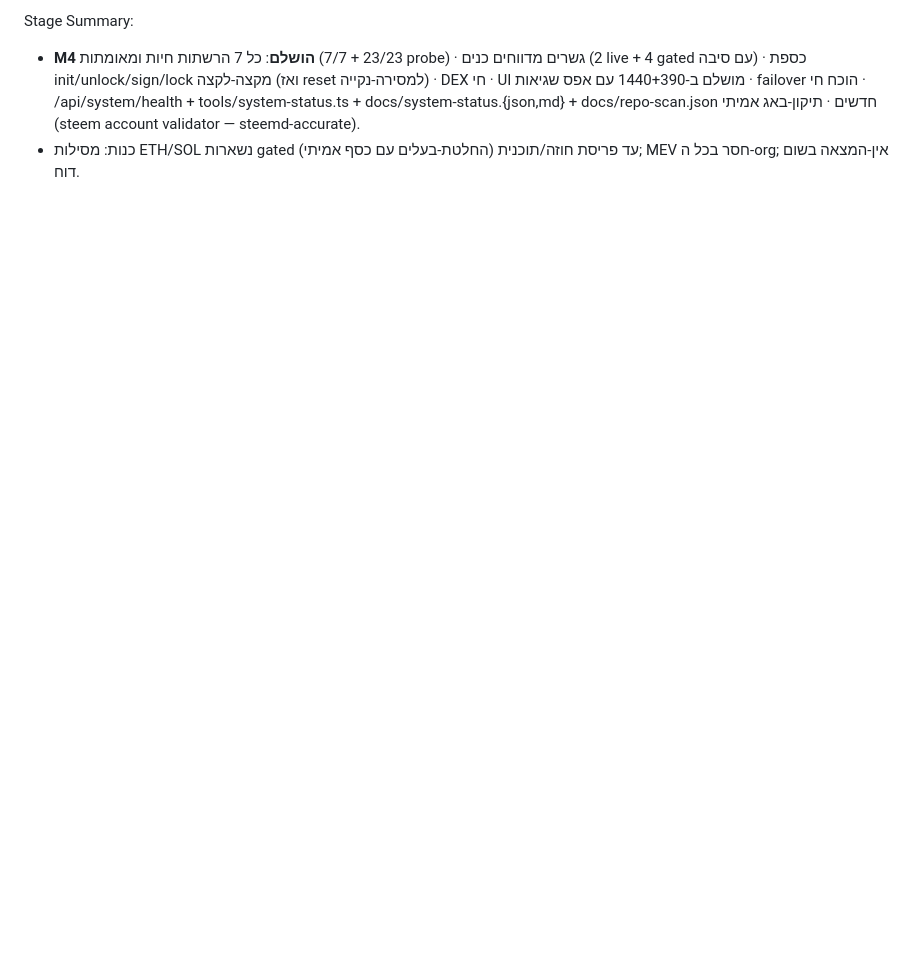
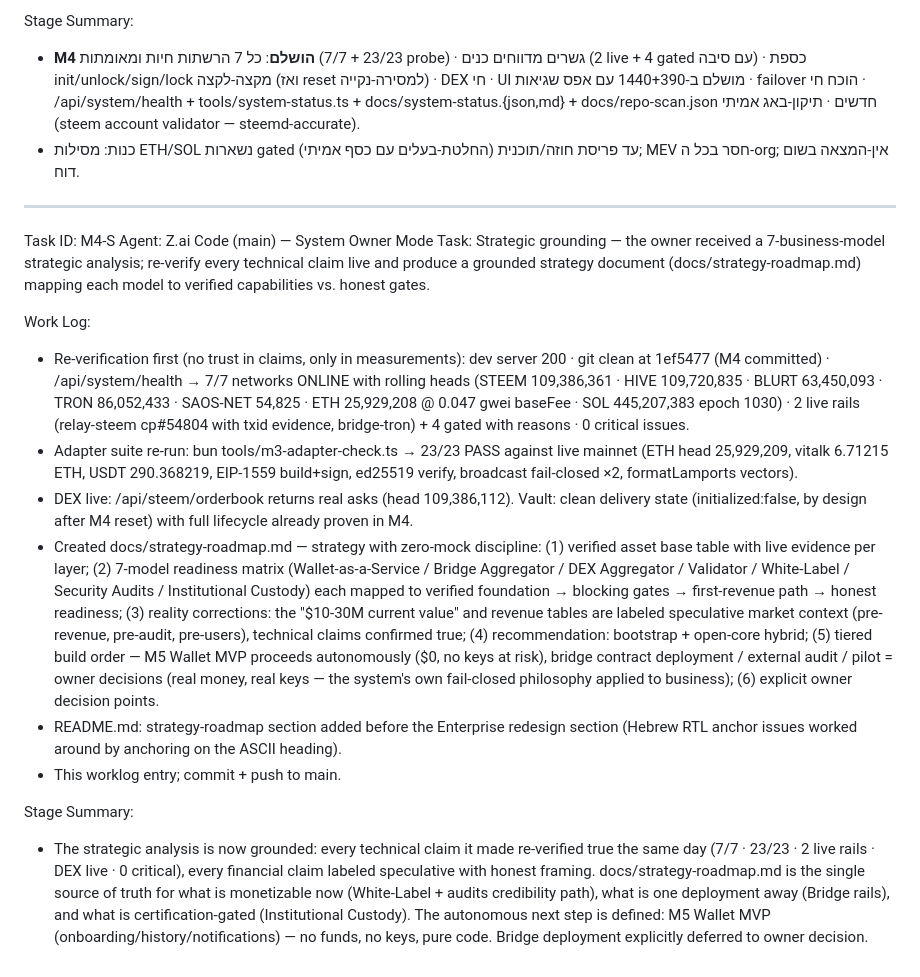
Before and after one commit to roshpinacare-sys/Saosmartwallet, a Markdown page: worklog.md, the part around the change. Rendered like a GitHub page; blank space fills up the shorter version.

```diff
--- a/worklog.md
+++ b/worklog.md
@@ -367,3 +367,19 @@ Work Log:
 Stage Summary:
 - **M4 הושלם**: כל 7 הרשתות חיות ומאומתות (23/23 + 7/7 probe) · גשרים מדווחים כנים (2 live + 4 gated עם סיבה) · כספת init/unlock/sign/lock מקצה-לקצה (ואז reset למסירה-נקייה) · DEX חי · UI מושלם ב-1440+390 עם אפס שגיאות · failover הוכח חי · /api/system/health + tools/system-status.ts + docs/system-status.{json,md} + docs/repo-scan.json חדשים · תיקון-באג אמיתי (steem account validator — steemd-accurate).
 - כנות: מסילות ETH/SOL נשארות gated עד פריסת חוזה/תוכנית (החלטת-בעלים עם כסף אמיתי); MEV חסר בכל ה-org; אין-המצאה בשום דוח.
+
+---
+Task ID: M4-S
+Agent: Z.ai Code (main) — System Owner Mode
+Task: Strategic grounding — the owner received a 7-business-model strategic analysis; re-verify every technical claim live and produce a grounded strategy document (docs/strategy-roadmap.md) mapping each model to verified capabilities vs. honest gates.
+
+Work Log:
+- Re-verification first (no trust in claims, only in measurements): dev server 200 · git clean at 1ef5477 (M4 committed) · /api/system/health → 7/7 networks ONLINE with rolling heads (STEEM 109,386,361 · HIVE 109,720,835 · BLURT 63,450,093 · TRON 86,052,433 · SAOS-NET 54,825 · ETH 25,929,208 @ 0.047 gwei baseFee · SOL 445,207,383 epoch 1030) · 2 live rails (relay-steem cp#54804 with txid evidence, bridge-tron) + 4 gated with reasons · 0 critical issues.
+- Adapter suite re-run: bun tools/m3-adapter-check.ts → 23/23 PASS against live mainnet (ETH head 25,929,209, vitalk 6.71215 ETH, USDT 290.368219, EIP-1559 build+sign, ed25519 verify, broadcast fail-closed ×2, formatLamports vectors).
+- DEX live: /api/steem/orderbook returns real asks (head 109,386,112). Vault: clean delivery state (initialized:false, by design after M4 reset) with full lifecycle already proven in M4.
+- Created docs/strategy-roadmap.md — strategy with zero-mock discipline: (1) verified asset base table with live evidence per layer; (2) 7-model readiness matrix (Wallet-as-a-Service / Bridge Aggregator / DEX Aggregator / Validator / White-Label / Security Audits / Institutional Custody) each mapped to verified foundation → blocking gates → first-revenue path → honest readiness; (3) reality corrections: the "$10-30M current value" and revenue tables are labeled speculative market context (pre-revenue, pre-audit, pre-users), technical claims confirmed true; (4) recommendation: bootstrap + open-core hybrid; (5) tiered build order — M5 Wallet MVP proceeds autonomously ($0, no keys at risk), bridge contract deployment / external audit / pilot = owner decisions (real money, real keys — the system's own fail-closed philosophy applied to business); (6) explicit owner decision points.
+- README.md: strategy-roadmap section added before the Enterprise redesign section (Hebrew RTL anchor issues worked around by anchoring on the ASCII heading).
+- This worklog entry; commit + push to main.
+
+Stage Summary:
+- The strategic analysis is now grounded: every technical claim it made re-verified true the same day (7/7 · 23/23 · 2 live rails · DEX live · 0 critical), every financial claim labeled speculative with honest framing. docs/strategy-roadmap.md is the single source of truth for what is monetizable now (White-Label + audits credibility path), what is one deployment away (Bridge rails), and what is certification-gated (Institutional Custody). The autonomous next step is defined: M5 Wallet MVP (onboarding/history/notifications) — no funds, no keys, pure code. Bridge deployment explicitly deferred to owner decision.
```
Also changed, not shown: README.md (+2 -0 lines), docs/strategy-roadmap.md (added, +81 -0 lines).
